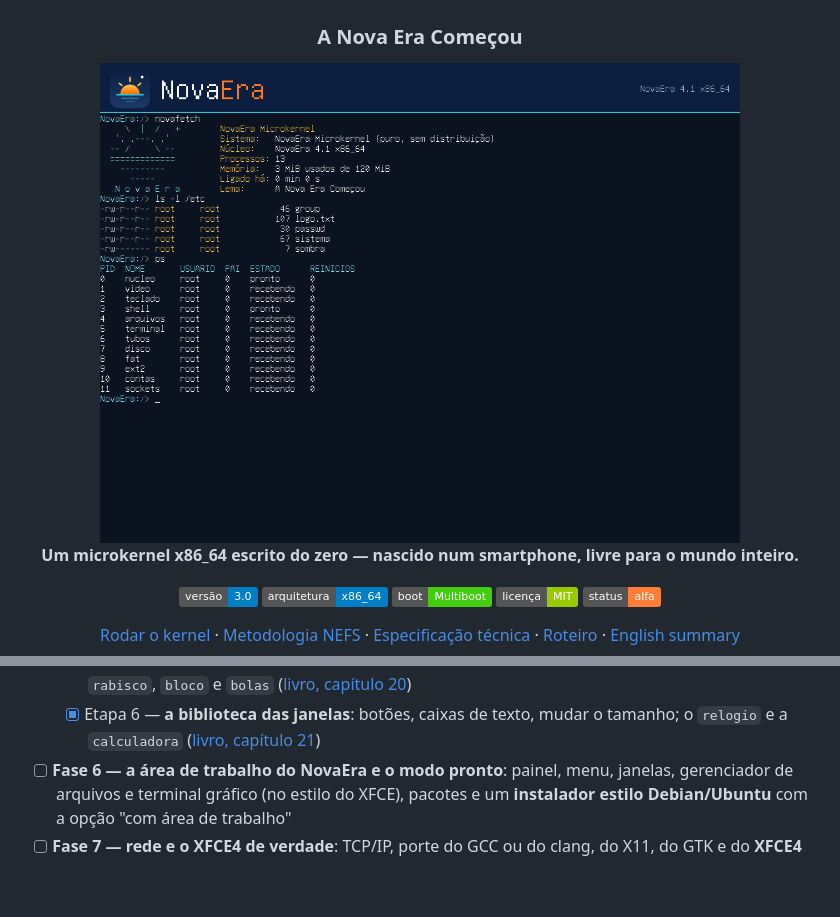
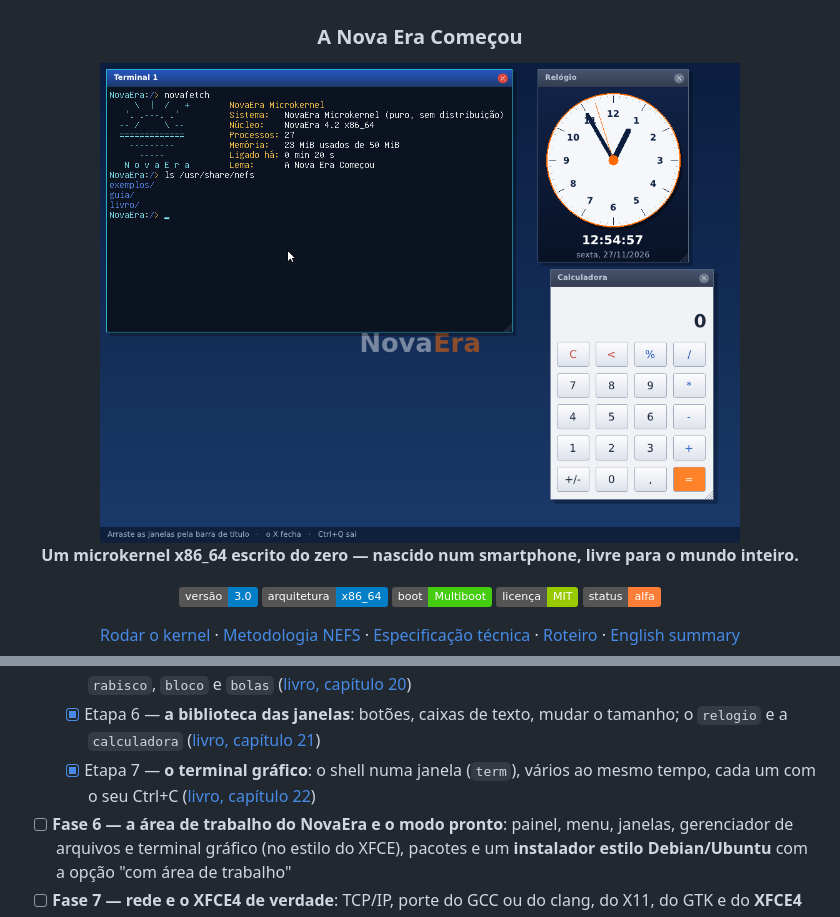
Before and after one commit to josedavimoura579-ai/NewEra-Karnel, a Markdown page: README.md, 2 parts joined by grey strips. GitHub-like rendering; pictures changed too: arte/terminal-grafico.png (added); badges without logos; blank space fills up the shorter version.

```diff
--- a/README.md
+++ b/README.md
@@ -9,7 +9,7 @@
 
 ### A Nova Era Começou
 
-<img src="arte/tela-grafica.png" alt="A tela gráfica do NovaEra" width="640">
+<img src="arte/terminal-grafico.png" alt="O NovaEra em modo gráfico: um terminal, o relógio e a calculadora em janelas" width="640">
 
 **Um microkernel x86_64 escrito do zero — nascido num smartphone, livre para o mundo inteiro.**
 
@@ -498,6 +498,7 @@ degraus, e cada fase já entrega algo usável. Detalhes em
   - [x] Etapa 4 — **letras bonitas**: fontes TrueType com o contorno suave (stb_truetype + DejaVu Sans); o comando `letras` ([livro, capítulo 19](nefs/livro/19-letras-bonitas.md))
   - [x] Etapa 5 — **o servidor de janelas**: arrastar, trazer para a frente, fechar; o comando `janelas` com `rabisco`, `bloco` e `bolas` ([livro, capítulo 20](nefs/livro/20-o-servidor-de-janelas.md))
   - [x] Etapa 6 — **a biblioteca das janelas**: botões, caixas de texto, mudar o tamanho; o `relogio` e a `calculadora` ([livro, capítulo 21](nefs/livro/21-a-biblioteca-das-janelas.md))
+  - [x] Etapa 7 — **o terminal gráfico**: o shell numa janela (`term`), vários ao mesmo tempo, cada um com o seu Ctrl+C ([livro, capítulo 22](nefs/livro/22-o-terminal-grafico.md))
 - [ ] **Fase 6 — a área de trabalho do NovaEra e o modo pronto**: painel, menu, janelas, gerenciador de arquivos e terminal gráfico (no estilo do XFCE), pacotes e um **instalador estilo Debian/Ubuntu** com a opção "com área de trabalho"
 - [ ] **Fase 7 — rede e o XFCE4 de verdade**: TCP/IP, porte do GCC ou do clang, do X11, do GTK e do **XFCE4**
 
```
Also changed, not shown: nefs/FASE5.md (+16 -1 lines), nefs/README.md (+1 -0 lines), nefs/livro/22-o-terminal-grafico.md (added, +98 -0 lines), 9 other files.
